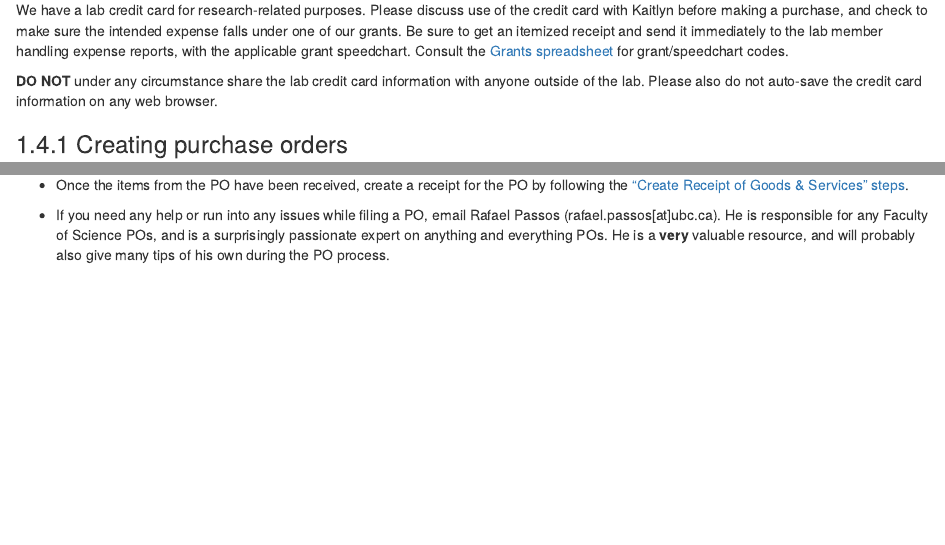
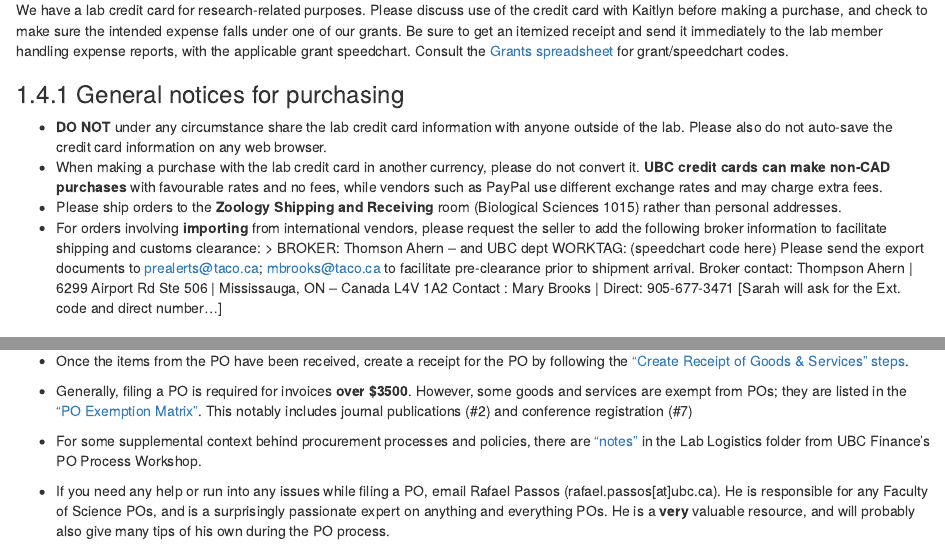
Before and after one commit to gaynor-lab/lab-manual, an R Markdown document (ubc-logistics.Rmd): the page in a window 1100 px wide, from 1770 px down, and a second part further down, joined at a grey line. Rendered offline with R 4.5, knitr and Pandoc, with nearby package versions; drawn as R Markdown's standard HTML page in place of the format the file asks for.

Commit message:
Edits to UBC Logistics (Finance and Purchasing) - adding info on POs, lab card, and shipping

```diff
--- a/ubc-logistics.Rmd
+++ b/ubc-logistics.Rmd
@@ -53,7 +53,19 @@ We will use the [Workday](https://hr.ubc.ca/working-ubc/welcome-workday) platfor
 
 We have a lab credit card for research-related purposes. Please discuss use of the credit card with Kaitlyn before making a purchase, and check to make sure the intended expense falls under one of our grants. Be sure to get an itemized receipt and send it immediately to the lab member handling expense reports, with the applicable grant speedchart. Consult the [Grants spreadsheet](https://docs.google.com/spreadsheets/d/1e4gDe8_CZ4ZXxGoZUxjFZNogzWPJtn1oTwxg45oF5tw/edit?usp=sharing) for grant/speedchart codes.
 
-**DO NOT** under any circumstance share the lab credit card information with anyone outside of the lab. Please also do not auto-save the credit card information on any web browser.
+### General notices for purchasing
+
+- **DO NOT** under any circumstance share the lab credit card information with anyone outside of the lab. Please also do not auto-save the credit card information on any web browser.
+- When making a purchase with the lab credit card in another currency, please do not convert it. **UBC credit cards can make non-CAD purchases** with favourable rates and no fees, while vendors such as PayPal use different exchange rates and may charge extra fees.
+- Please ship orders to the **Zoology Shipping and Receiving** room (Biological Sciences 1015) rather than personal addresses.
+- For orders involving **importing** from international vendors, please request the seller to add the following broker information to facilitate shipping and customs clearance:
+> BROKER: Thomson Ahern – and UBC dept WORKTAG: (speedchart code here)
+Please send the export documents to prealerts@taco.ca; mbrooks@taco.ca
+to facilitate pre-clearance prior to shipment arrival.
+Broker contact: Thompson Ahern | 6299 Airport Rd Ste 506 | Mississauga, ON – Canada L4V 1A2
+Contact : Mary Brooks | Direct: 905-677-3471 [Sarah will ask for the Ext. code and direct number...]
+
+
 
 ### Creating purchase orders
 
@@ -76,6 +88,10 @@ Listed below are some tips to help while filing POs:
 - The tax section can be confusing, and all of the options are frankly not very informative on their own. Thankfully a member of the UBC Financial team will take care of any tax issues so leave the default options when filling out the PO.
 
 - Once the items from the PO have been received, create a receipt for the PO by following the ["Create Receipt of Goods & Services" steps](https://ubc.service-now.com/selfservice?id=kb_article_view&sys_kb_id=4d9410a947cc4650efc6767b416d43fc).
+
+- Generally, filing a PO is required for invoices **over $3500**. However, some goods and services are exempt from POs; they are listed in the ["PO Exemption Matrix"](https://finance.ubc.ca/system/files/PO_Exemption_Matrix.pdf). This notably includes journal publications (#2) and conference registration (#7)
+
+- For some supplemental context behind procurement processes and policies, there are ["notes"](https://docs.google.com/document/d/19L4EtEjsOjB3vCWqCISVvSIkbpYBYGojYHIWcMDNRVs/edit?usp=sharing) in the Lab Logistics folder from UBC Finance's PO Process Workshop.
 
 - If you need any help or run into any issues while filing a PO, email Rafael Passos (rafael.passos[at]ubc.ca). He is responsible for any Faculty of Science POs, and is a surprisingly passionate expert on anything and everything POs. He is a **very** valuable resource, and will probably also give many tips of his own during the PO process.
 
```
Also changed, not shown: docs/reference-keys.txt, docs/search_index.json, 9 other files.
